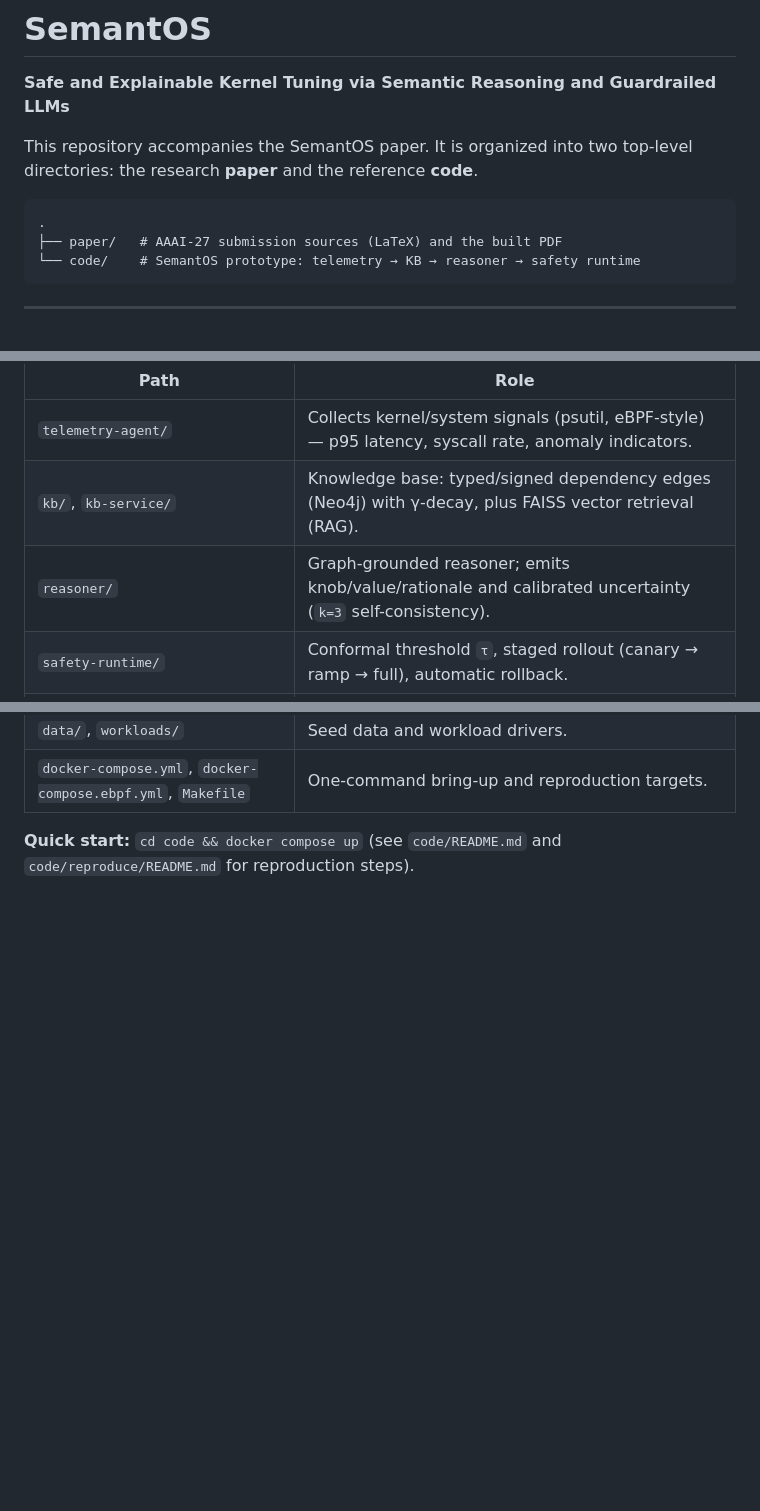
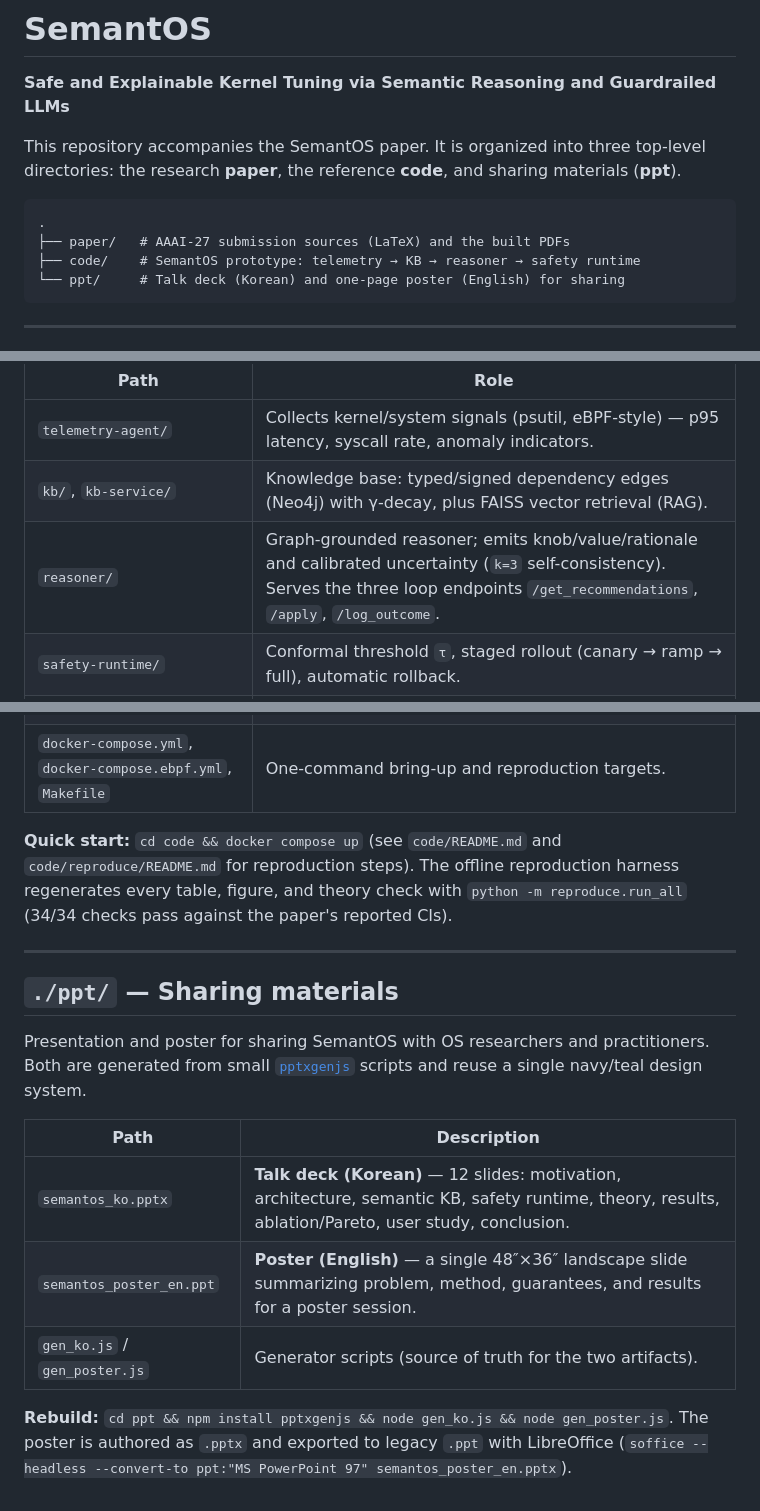
Before and after one commit to leemgs/semantos, a Markdown page: README.md, 3 parts joined by grey strips. Rendered like a GitHub page; blank space fills up the shorter version.

Commit message:
docs: describe paper/, code/, and ppt/ in the top-level README
Expand the top-level README to a three-directory layout (paper, code, ppt),
document the two-PDF paper build and AAAI-27 compliance posture, the
reproduction harness, the reasoner loop endpoints, and how to rebuild the
deck and poster.

Signed-off-by: Geunsik Lim <leemgs@gmail.com>

````diff
--- a/README.md
+++ b/README.md
@@ -2,13 +2,15 @@
 
 **Safe and Explainable Kernel Tuning via Semantic Reasoning and Guardrailed LLMs**
 
-This repository accompanies the SemantOS paper. It is organized into two
-top-level directories: the research **paper** and the reference **code**.
+This repository accompanies the SemantOS paper. It is organized into three
+top-level directories: the research **paper**, the reference **code**, and
+sharing materials (**ppt**).
 
 ```
 .
-├── paper/   # AAAI-27 submission sources (LaTeX) and the built PDF
-└── code/    # SemantOS prototype: telemetry → KB → reasoner → safety runtime
+├── paper/   # AAAI-27 submission sources (LaTeX) and the built PDFs
+├── code/    # SemantOS prototype: telemetry → KB → reasoner → safety runtime
+└── ppt/     # Talk deck (Korean) and one-page poster (English) for sharing
 ```
 
 ---
@@ -62,7 +64,7 @@ benchmarks — not production hardening. See `code/README.md` for full details.
 |------|------|
 | `telemetry-agent/` | Collects kernel/system signals (psutil, eBPF-style) — p95 latency, syscall rate, anomaly indicators. |
 | `kb/`, `kb-service/` | Knowledge base: typed/signed dependency edges (Neo4j) with γ-decay, plus FAISS vector retrieval (RAG). |
-| `reasoner/` | Graph-grounded reasoner; emits knob/value/rationale and calibrated uncertainty (`k=3` self-consistency). |
+| `reasoner/` | Graph-grounded reasoner; emits knob/value/rationale and calibrated uncertainty (`k=3` self-consistency). Serves the three loop endpoints `/get_recommendations`, `/apply`, `/log_outcome`. |
 | `safety-runtime/` | Conformal threshold `τ`, staged rollout (canary → ramp → full), automatic rollback. |
 | `operator-console/` | FastAPI console that surfaces telemetry, evidence, and suggestions with override/rollback controls. |
 | `reproduce/` | Scripts and result CSVs/figures to reproduce the paper's experiments. |
@@ -71,4 +73,24 @@ benchmarks — not production hardening. See `code/README.md` for full details.
 | `docker-compose.yml`, `docker-compose.ebpf.yml`, `Makefile` | One-command bring-up and reproduction targets. |
 
 **Quick start:** `cd code && docker compose up` (see `code/README.md` and
-`code/reproduce/README.md` for reproduction steps).
+`code/reproduce/README.md` for reproduction steps). The offline reproduction
+harness regenerates every table, figure, and theory check with `python -m
+reproduce.run_all` (34/34 checks pass against the paper's reported CIs).
+
+---
+
+## `./ppt/` — Sharing materials
+
+Presentation and poster for sharing SemantOS with OS researchers and
+practitioners. Both are generated from small [`pptxgenjs`](https://gitbrent.github.io/PptxGenJS/)
+scripts and reuse a single navy/teal design system.
+
+| Path | Description |
+|------|-------------|
+| `semantos_ko.pptx` | **Talk deck (Korean)** — 12 slides: motivation, architecture, semantic KB, safety runtime, theory, results, ablation/Pareto, user study, conclusion. |
+| `semantos_poster_en.ppt` | **Poster (English)** — a single 48″×36″ landscape slide summarizing problem, method, guarantees, and results for a poster session. |
+| `gen_ko.js` / `gen_poster.js` | Generator scripts (source of truth for the two artifacts). |
+
+**Rebuild:** `cd ppt && npm install pptxgenjs && node gen_ko.js && node gen_poster.js`.
+The poster is authored as `.pptx` and exported to legacy `.ppt` with LibreOffice
+(`soffice --headless --convert-to ppt:"MS PowerPoint 97" semantos_poster_en.pptx`).
````
